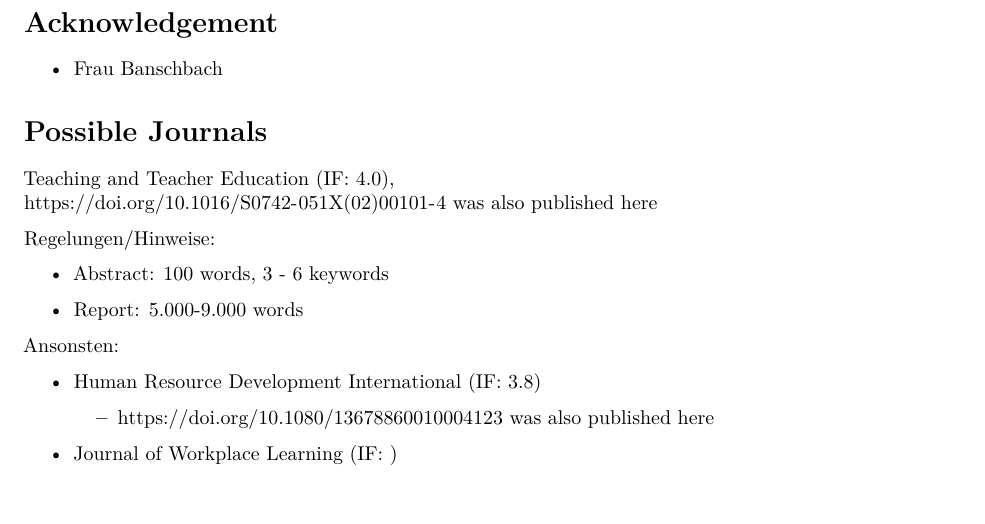
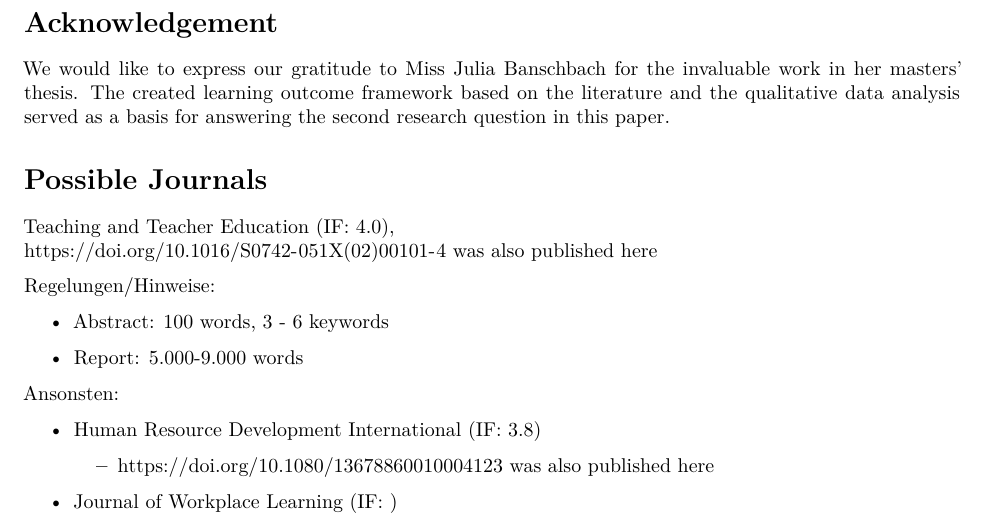
Before and after one commit to manuelboehm/Karasek_Special-Issue, an R Markdown document (main.Rmd): part of page 2 of 11, cut so that both start at the same text. Rendered offline with R 4.5, knitr and Pandoc, then LaTeX, with nearby package versions; some code elsewhere in the file could not run offline.

Commit message:
- acknowledgement

```diff
--- a/main.Rmd
+++ b/main.Rmd
@@ -28,7 +28,7 @@
 
 # Acknowledgement {.unnumbered}
 
--   Frau Banschbach
+We would like to express our gratitude to Miss Julia Banschbach for the invaluable work in her masters' thesis. The created  learning outcome framework based on the literature and the qualitative data analysis served as a basis for answering the second research question in this paper.
 
 # Possible Journals {.unnumbered}
 
```
Also changed, not shown: main.pdf, 2 other files.
